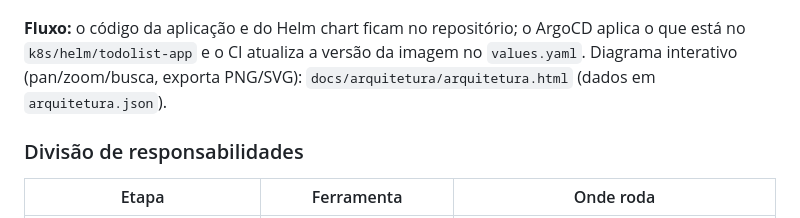
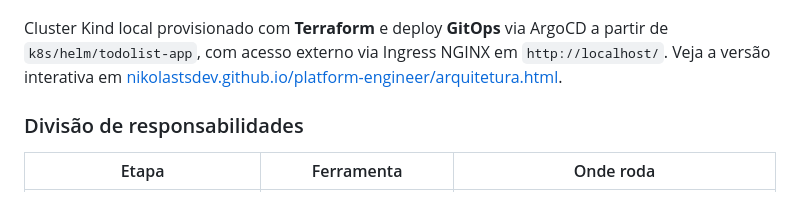
Before and after one commit to nikolastsdev/platform-engineer, a Markdown page: README.md, the part around the change. Drawn GitHub-style.

Commit message:
docs: simplifica descricao da arquitetura no README
- remove detalhe de fluxo e contagem de componentes; texto curto e natural
- provisionamento via Terraform (nao make create) + GitOps ArgoCD
- link direto para versao interativa no Pages

```diff
--- a/README.md
+++ b/README.md
@@ -35,7 +35,7 @@ Rodar tudo é `make create` (sobe o ambiente) e `make destroy` (remove). O Makef
 
 [![Arquitetura (archify)](docs/arquitetura/platform-engineer-arquitetura-gitops.png)](https://nikolastsdev.github.io/platform-engineer/arquitetura.html)
 
-**Fluxo:** o código da aplicação e do Helm chart ficam no repositório; o ArgoCD aplica o que está no `k8s/helm/todolist-app` e o CI atualiza a versão da imagem no `values.yaml`. Diagrama interativo (pan/zoom/busca, exporta PNG/SVG): `docs/arquitetura/arquitetura.html` (dados em `arquitetura.json`).
+Cluster Kind local provisionado com **Terraform** e deploy **GitOps** via ArgoCD a partir de `k8s/helm/todolist-app`, com acesso externo via Ingress NGINX em `http://localhost/`. Veja a versão interativa em [nikolastsdev.github.io/platform-engineer/arquitetura.html](https://nikolastsdev.github.io/platform-engineer/arquitetura.html).
 
 ### Divisão de responsabilidades
 
```
